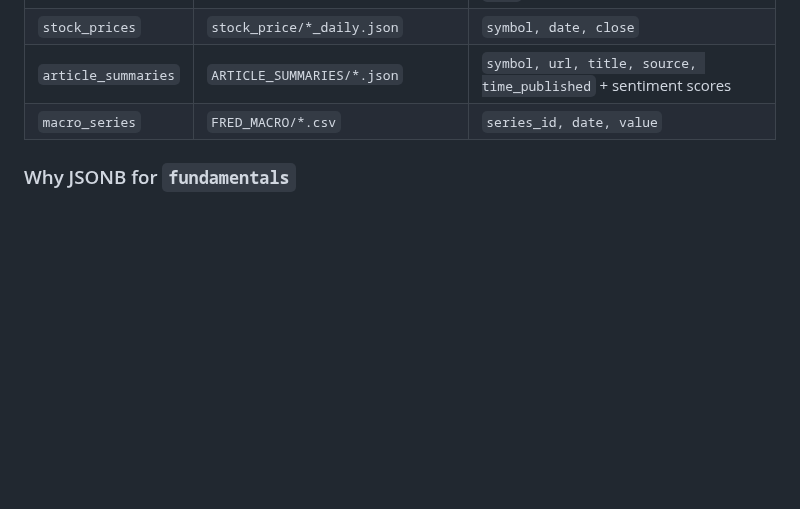
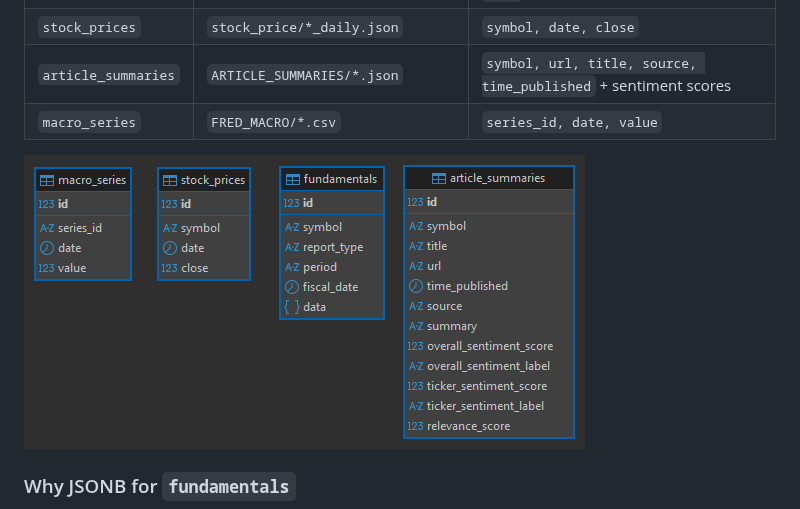
Before and after one commit to Financial-agentic-AI-system/System, a Markdown page: src/db/README.md, the part around the change. Drawn GitHub-style; pictures changed too: docs/mas_db_diagram.png (added); blank space fills up the shorter version.

```diff
--- a/src/db/README.md
+++ b/src/db/README.md
@@ -22,6 +22,8 @@ SQLAlchemy models used by the rest of the system.
 | `stock_prices`      | `stock_price/*_daily.json`                           | `symbol, date, close`                                                |
 | `article_summaries` | `ARTICLE_SUMMARIES/*.json`                           | `symbol, url, title, source, time_published` + sentiment scores      |
 | `macro_series`      | `FRED_MACRO/*.csv`                                   | `series_id, date, value`                                             |
+
+![Database tables](../../docs/mas_db_diagram.png)
 
 ### Why JSONB for `fundamentals`
 
```
Also changed, not shown: README.md (+7 -0 lines), 2 other files.
